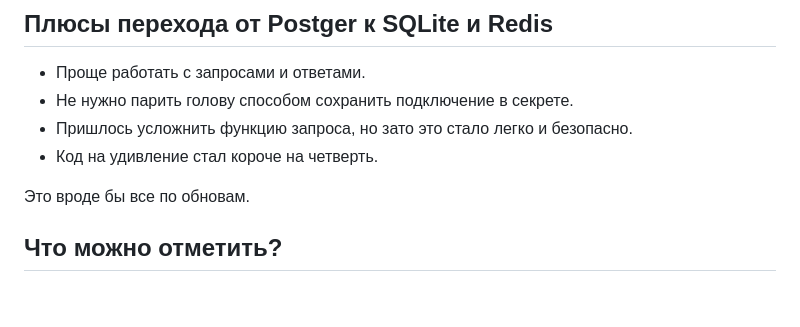
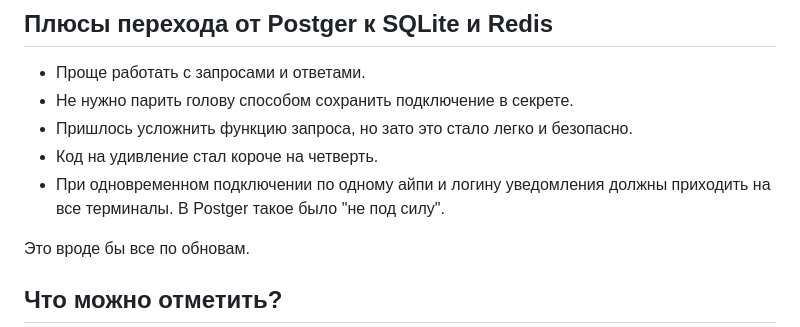
Before and after one commit to StrayDeR28/AD_CTF_Services, a Markdown page: readme_mail.md, the part around the change. Drawn GitHub-style; blank space fills up the shorter version.

Commit message:
SQLite и Redis

```diff
--- a/readme_mail.md
+++ b/readme_mail.md
@@ -22,6 +22,7 @@
 - Не нужно парить голову способом сохранить подключение в секрете.
 - Пришлось усложнить функцию запроса, но зато это стало легко и безопасно.
 - Код на удивление стал короче на четверть.
+- При одновременном подключении по одному айпи и логину уведомления должны приходить на все терминалы. В Postger такое было "не под силу".
 
 Это вроде бы все по обновам.
 
```
